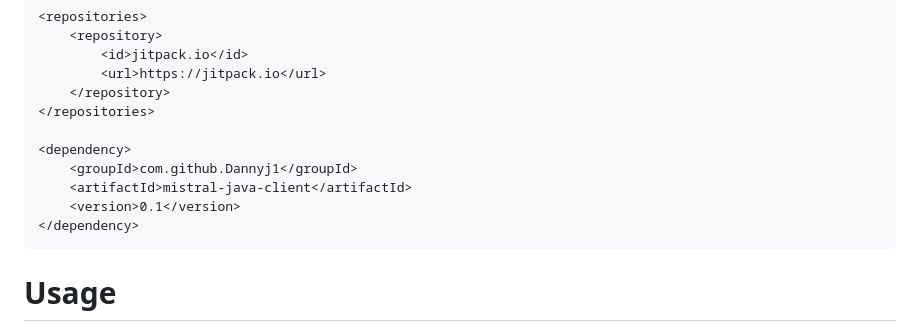
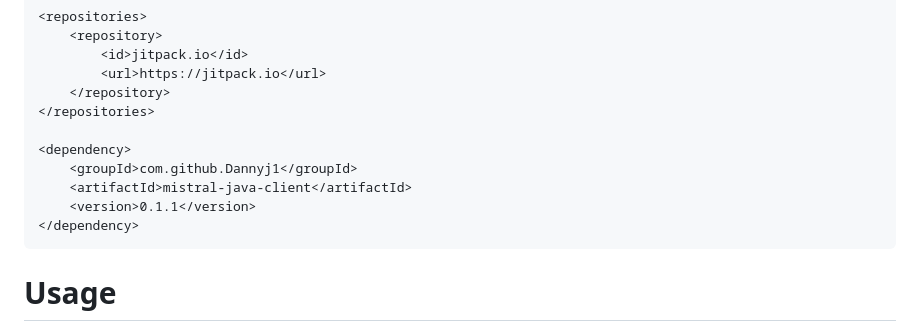
Before and after one commit to Dannyj1/mistral-java-client, a Markdown page: README.md, the part around the change. GitHub-like rendering.

````diff
--- a/README.md
+++ b/README.md
@@ -49,7 +49,7 @@ dependencies {
 <dependency>
     <groupId>com.github.Dannyj1</groupId>
     <artifactId>mistral-java-client</artifactId>
-    <version>0.1</version>
+    <version>0.1.1</version>
 </dependency>
 ```
 
````
